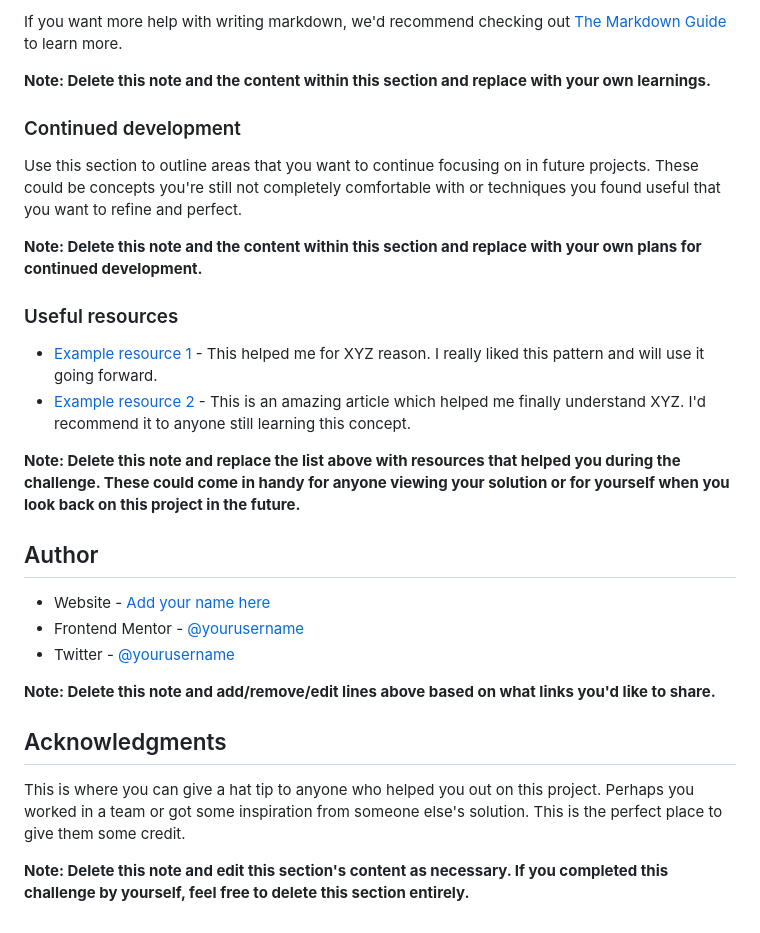
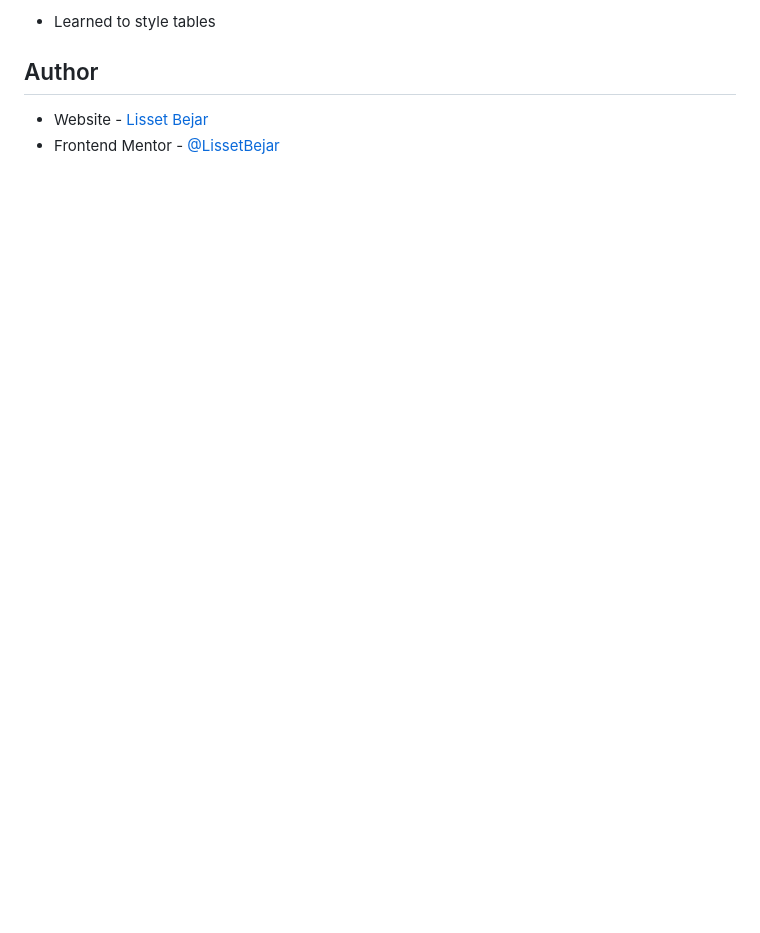
Before and after one commit to BejarL/recipe-page, a Markdown page: README.md, the part around one of its changes. Drawn GitHub-style; blank space fills up the shorter version.

```diff
--- a/README.md
+++ b/README.md
@@ -75,30 +40,6 @@ const proudOfThisFunc = () => {
-If you want more help with writing markdown, we'd recommend checking out [The Markdown Guide](https://www.markdownguide.org/) to learn more.
-
-**Note: Delete this note and the content within this section and replace with your own learnings.**
-
-### Continued development
-
-Use this section to outline areas that you want to continue focusing on in future projects. These could be concepts you're still not completely comfortable with or techniques you found useful that you want to refine and perfect.
-
-**Note: Delete this note and the content within this section and replace with your own plans for continued development.**
-
-### Useful resources
-
-- [Example resource 1](https://www.example.com) - This helped me for XYZ reason. I really liked this pattern and will use it going forward.
-- [Example resource 2](https://www.example.com) - This is an amazing article which helped me finally understand XYZ. I'd recommend it to anyone still learning this concept.
-
-**Note: Delete this note and replace the list above with resources that helped you during the challenge. These could come in handy for anyone viewing your solution or for yourself when you look back on this project in the future.**
+- Learned to style tables
 
 ## Author
 
-- Website - [Add your name here](https://www.your-site.com)
-- Frontend Mentor - [@yourusername](https://www.frontendmentor.io/profile/yourusername)
-- Twitter - [@yourusername](https://www.twitter.com/yourusername)
-
-**Note: Delete this note and add/remove/edit lines above based on what links you'd like to share.**
-
-## Acknowledgments
-
-This is where you can give a hat tip to anyone who helped you out on this project. Perhaps you worked in a team or got some inspiration from someone else's solution. This is the perfect place to give them some credit.
-
-**Note: Delete this note and edit this section's content as necessary. If you completed this challenge by yourself, feel free to delete this section entirely.**
+- Website - [Lisset Bejar](https://lbejar.dev/)
+- Frontend Mentor - [@LissetBejar](https://www.frontendmentor.io/profile/LissetBejar)
```
Also changed, not shown: other parts of README.md (+3 -38 lines), READMEtemplate.md (deleted, +0 -89 lines), assets/images/Screenshot 2024-03-06 103136.png (added), 2 other files.
